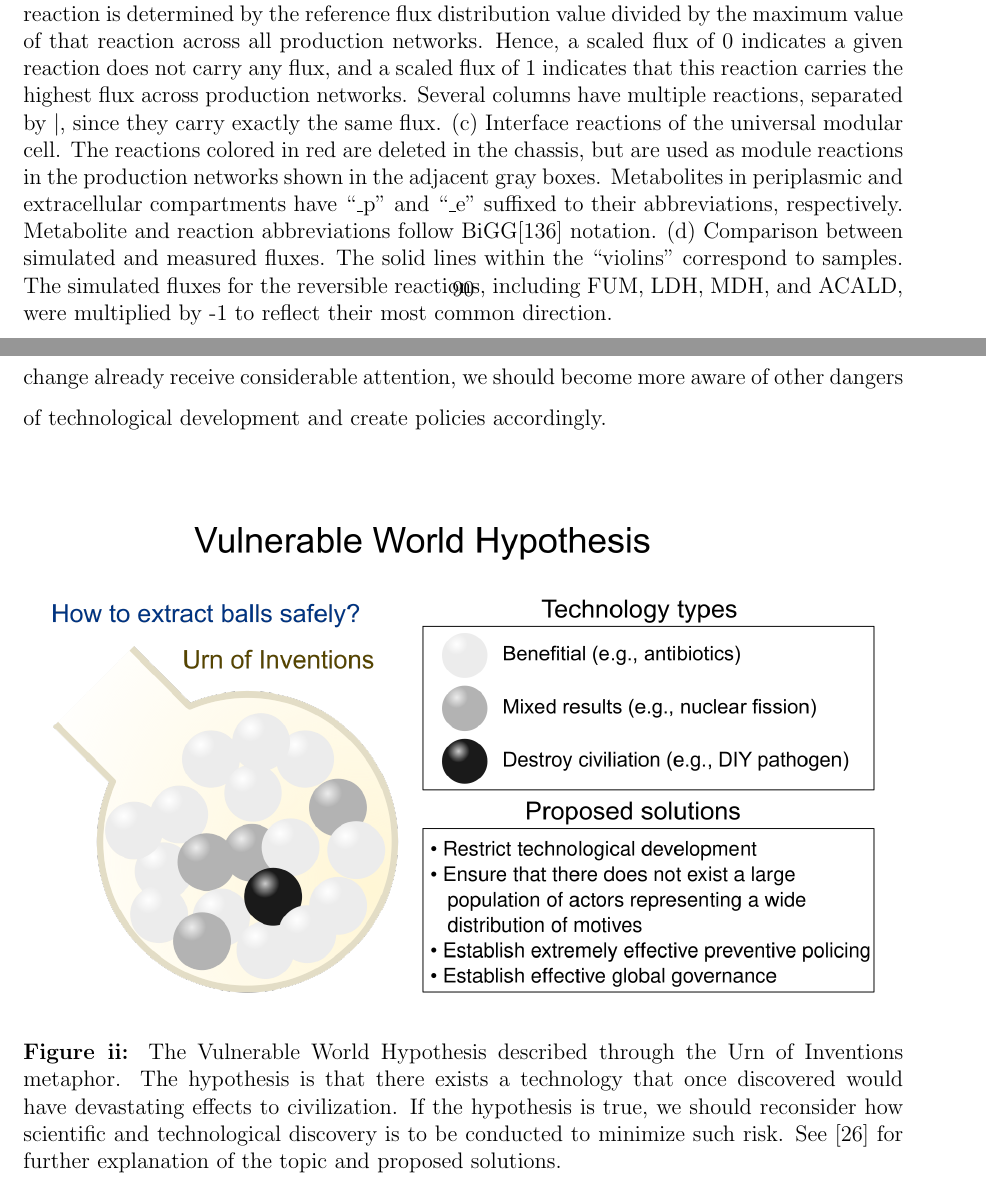
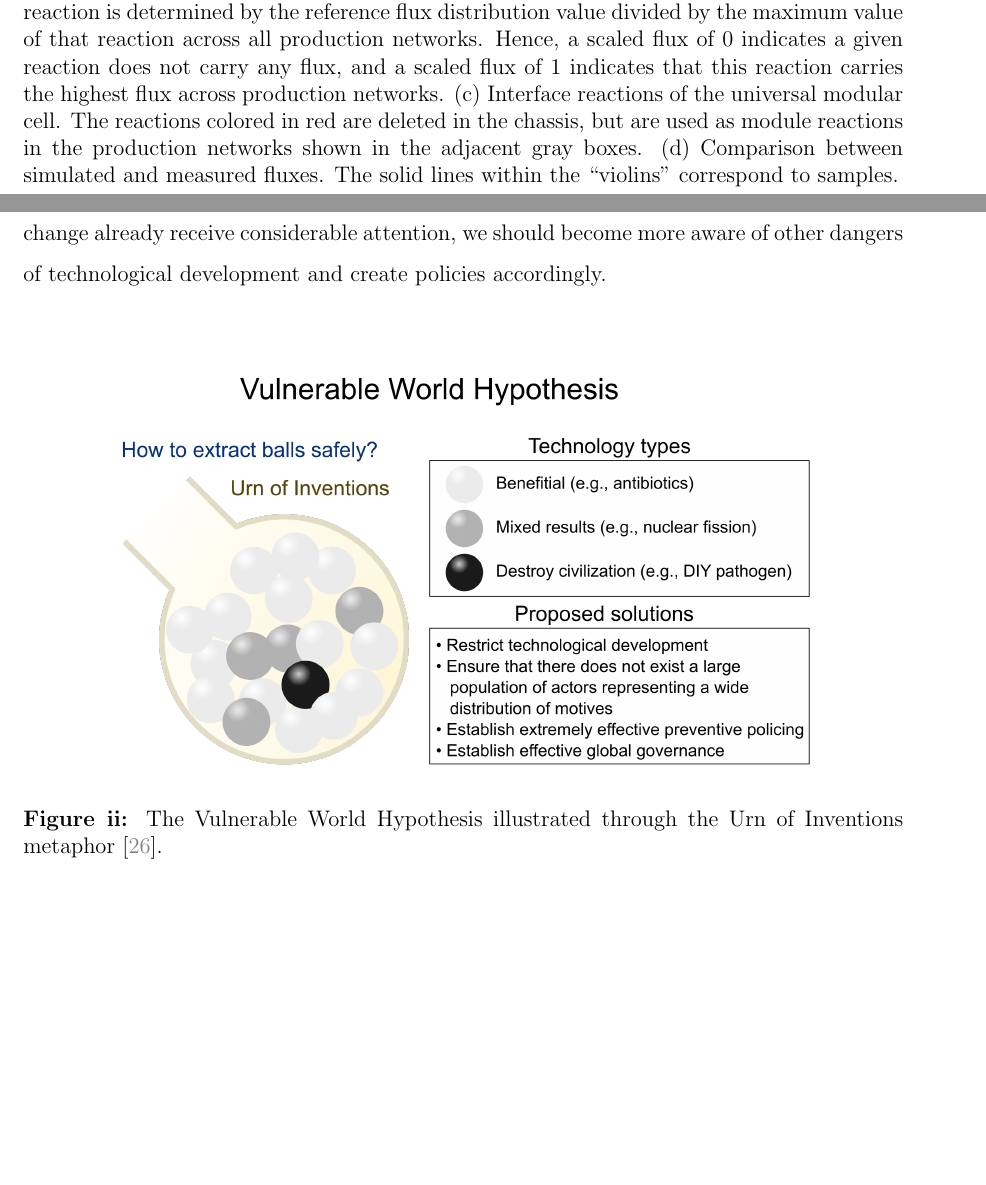
Before and after one commit to sergarcia/thesis, a LaTeX thesis (my-dissertation.tex, which reads chapters/chapter-5.tex, chapters/chapter-8.tex): two parts of pages 101 and 165 of 228 before the commit and two parts of pages 100 and 163 of 226 after it, joined at a grey line, cut so that both start at the same text, the shorter picture padded with empty space. Compiled offline with pdfLaTeX.

Commit message:
Final tweaks to figure placement/edits

```diff
--- a/chapters/chapter-5.tex
+++ b/chapters/chapter-5.tex
@@ -422,9 +422,8 @@ Acetate has the smallest degree of reduction after pyruvate, which results in re
 %\addtocounter{figure}{-1}
 \begin{figure}[!hp]
     \centering
-    \includegraphics[height=.7\textheight,keepaspectratio]{core-modules.png}
-
-    \caption[Flexible metabolic flux capacity of \textit{E. coli} metabolism enables the universal modular cell design]{\textbf{Flexible metabolic flux capacity of \textit{E. coli} metabolism enables the universal modular cell design.} (a) Standard deviation of each reaction flux  across production networks. (b) Scaled fluxes of the 51 reactions with standard deviation magnitude above 0.2,  excluding proton, water transport, and exchange reactions. A scaled flux for a reaction is determined by the reference flux distribution value divided by the maximum value of that reaction across all production networks. Hence, a scaled flux of 0 indicates a given reaction does not carry any flux, and a scaled flux of 1 indicates that this reaction carries the highest flux across production networks.  Several columns have multiple reactions, separated by $\vert$, since they carry exactly the same flux. (c) Interface reactions of the universal modular cell.  The reactions colored in red are deleted in the chassis, but are used as module reactions in the production networks shown in the adjacent gray boxes. Metabolites in periplasmic and extracellular compartments have ``\_p" and ``\_e" suffixed to their abbreviations, respectively. Metabolite and reaction abbreviations follow BiGG\citep{king2015} notation.  (d) Comparison between simulated and measured fluxes. The solid lines within the ``violins" correspond to samples. The simulated fluxes for the  reversible reactions, including FUM, LDH, MDH, and ACALD, were multiplied by -1 to reflect their most common direction.
+    \includegraphics[height=.77\textheight,keepaspectratio]{core-modules.png}
+    \caption[Flexible metabolic flux capacity of \textit{E. coli} metabolism enables the universal modular cell design]{\textbf{Flexible metabolic flux capacity of \textit{E. coli} metabolism enables the universal modular cell design.} (a) Standard deviation of each reaction flux  across production networks. (b) Scaled fluxes of the 51 reactions with standard deviation magnitude above 0.2,  excluding proton, water transport, and exchange reactions. A scaled flux for a reaction is determined by the reference flux distribution value divided by the maximum value of that reaction across all production networks. Hence, a scaled flux of 0 indicates a given reaction does not carry any flux, and a scaled flux of 1 indicates that this reaction carries the highest flux across production networks.  (c) Interface reactions of the universal modular cell.  The reactions colored in red are deleted in the chassis, but are used as module reactions in the production networks shown in the adjacent gray boxes.  (d) Comparison between simulated and measured fluxes. The solid lines within the ``violins" correspond to samples.
     }
     \label{fig5:core-modules}
 \end{figure}
--- a/chapters/chapter-8.tex
+++ b/chapters/chapter-8.tex
@@ -84,9 +84,12 @@ Briefly, consider technologies to be balls in an urn, and our current strategy i
 If there is a ``black ball'' technology, which discovery would cause high damage, alternative research strategies should be considered.
 In summary, while issues like climate change already receive considerable attention, we should become more aware of other dangers of technological development and create policies accordingly.
 
-\begin{figure}[h]
+\begin{figure}[h!]
   \centering
-  \includegraphics[width=\textwidth]{urn-of-inventions}
-    \caption[The Vulnerable World Hypothesis]{The Vulnerable World Hypothesis described through the Urn of Inventions metaphor. The hypothesis is that there exists a technology that once discovered would have devastating effects to civilization. If the hypothesis is true, we should reconsider how scientific and technological discovery is to be conducted to minimize such risk. See \citep{bostrom2019} for further explanation of the topic and proposed solutions.}
+  \includegraphics[width=.83\textwidth]{urn-of-inventions}
+    \caption[The Vulnerable World Hypothesis]
+    {The Vulnerable World Hypothesis illustrated through the Urn of Inventions metaphor \citep{bostrom2019}.}
+    %{According to the The Vulnerable World Hypothesis, there exists a technology that if discovered would have devastating effects to civilization. %If the hypothesis is true, we should reconsider how scientific and technological discovery is to be conducted to minimize such risk.
+    %See \citep{bostrom2019} for further details.}
     \label{fig8:vwh}
 \end{figure}
```
Also changed, not shown: chapters/chapter-3.tex (+2 -2 lines), chapters/chapter-6.tex (+14 -14 lines), chapters/chapter-7.tex (+5 -5 lines), my-dissertation.tex (+1 -0 lines), utthesis.cls (+5 -6 lines), figures/chapter-8/urn-of-inventions.png, chapters/chapter-8.tex (2 more changed lines), 1 other file.
